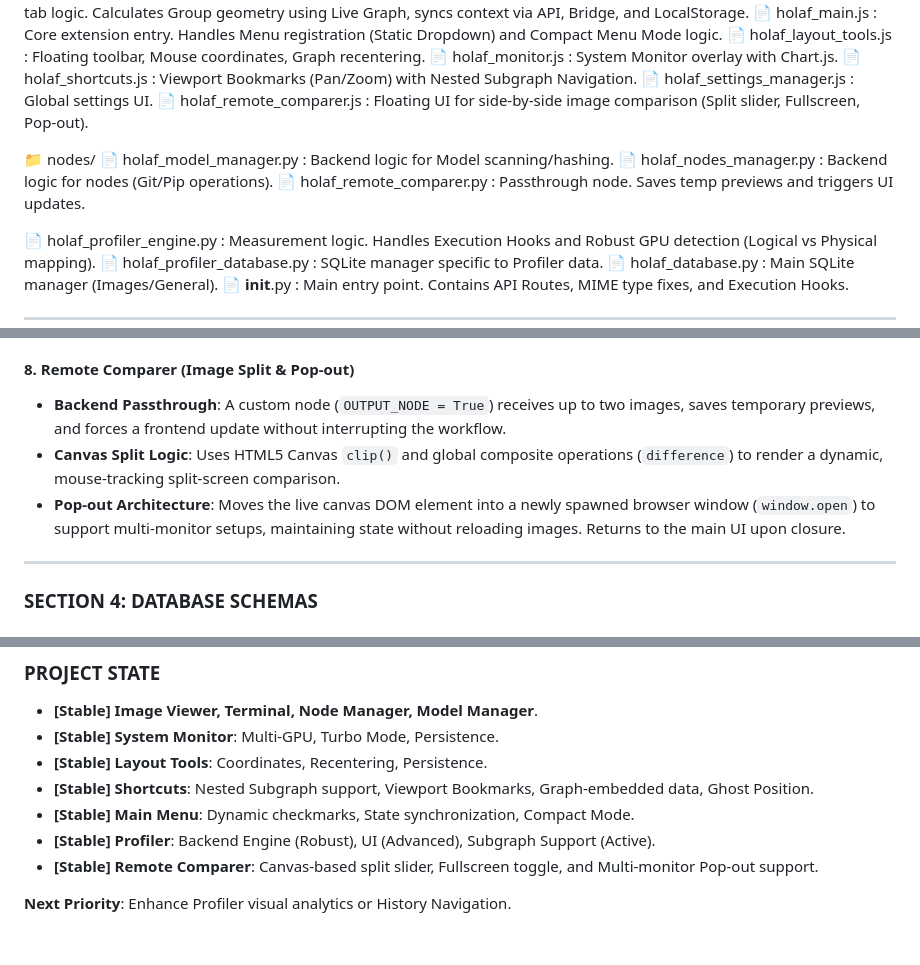
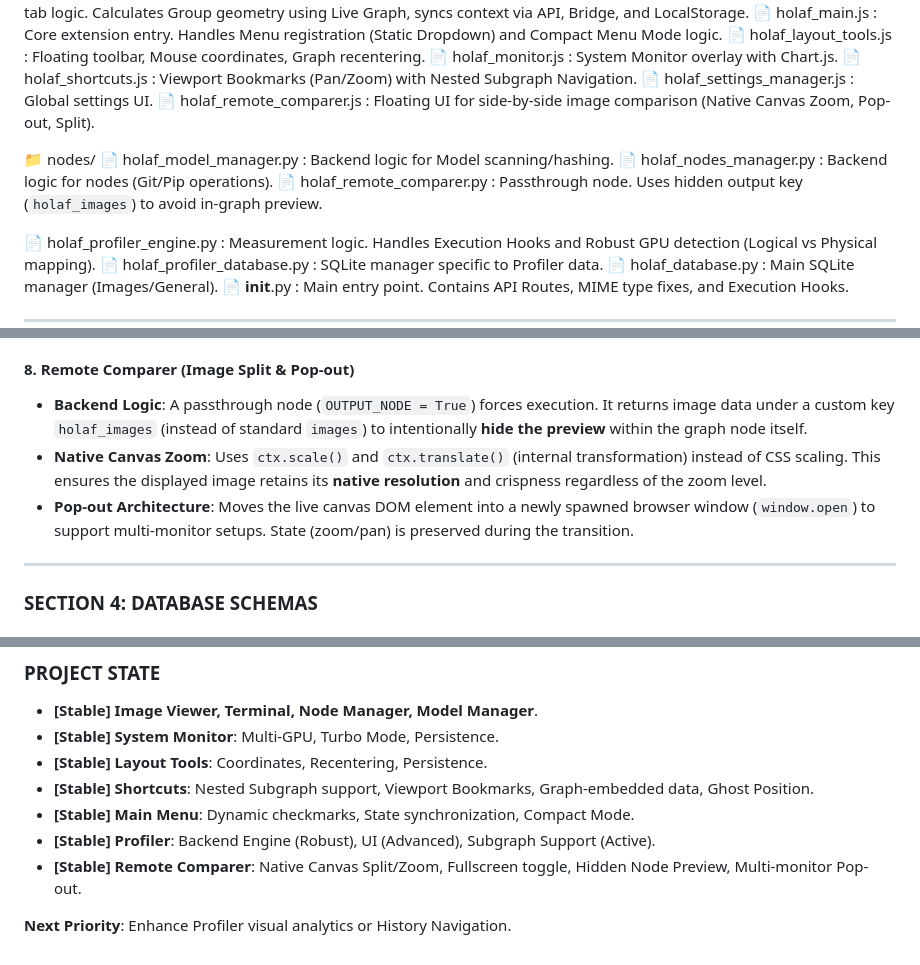
Before and after one commit to grokuku/ComfyUI-Holaf-Utilities, a Markdown page: context.md, 3 parts joined by grey strips. GitHub-like rendering.

Commit message:
update context

```diff
--- a/context.md
+++ b/context.md
@@ -65,12 +65,12 @@ When the user requests a "context update" or when a major feature is implemented
   📄 holaf_monitor.js : System Monitor overlay with Chart.js.
   📄 holaf_shortcuts.js : Viewport Bookmarks (Pan/Zoom) with Nested Subgraph Navigation.
   📄 holaf_settings_manager.js : Global settings UI.
-  📄 holaf_remote_comparer.js : Floating UI for side-by-side image comparison (Split slider, Fullscreen, Pop-out).
+  📄 holaf_remote_comparer.js : Floating UI for side-by-side image comparison (Native Canvas Zoom, Pop-out, Split).
 
 📁 nodes/
   📄 holaf_model_manager.py : Backend logic for Model scanning/hashing.
   📄 holaf_nodes_manager.py : Backend logic for nodes (Git/Pip operations).
-  📄 holaf_remote_comparer.py : Passthrough node. Saves temp previews and triggers UI updates.
+  📄 holaf_remote_comparer.py : Passthrough node. Uses hidden output key (`holaf_images`) to avoid in-graph preview.
 
 📄 holaf_profiler_engine.py : Measurement logic. Handles Execution Hooks and Robust GPU detection (Logical vs Physical mapping).
 📄 holaf_profiler_database.py : SQLite manager specific to Profiler data.
@@ -112,9 +112,9 @@ When the user requests a "context update" or when a major feature is implemented
 *   **Restoration**: A DOM Comment Placeholder (`holaf-menu-placeholder`) ensures the menu returns to its exact original DOM position.
 
 #### 8. Remote Comparer (Image Split & Pop-out)
-*   **Backend Passthrough**: A custom node (`OUTPUT_NODE = True`) receives up to two images, saves temporary previews, and forces a frontend update without interrupting the workflow.
-*   **Canvas Split Logic**: Uses HTML5 Canvas `clip()` and global composite operations (`difference`) to render a dynamic, mouse-tracking split-screen comparison.
-*   **Pop-out Architecture**: Moves the live canvas DOM element into a newly spawned browser window (`window.open`) to support multi-monitor setups, maintaining state without reloading images. Returns to the main UI upon closure.
+*   **Backend Logic**: A passthrough node (`OUTPUT_NODE = True`) forces execution. It returns image data under a custom key `holaf_images` (instead of standard `images`) to intentionally **hide the preview** within the graph node itself.
+*   **Native Canvas Zoom**: Uses `ctx.scale()` and `ctx.translate()` (internal transformation) instead of CSS scaling. This ensures the displayed image retains its **native resolution** and crispness regardless of the zoom level.
+*   **Pop-out Architecture**: Moves the live canvas DOM element into a newly spawned browser window (`window.open`) to support multi-monitor setups. State (zoom/pan) is preserved during the transition.
 
 ---
 
@@ -140,6 +140,6 @@ When the user requests a "context update" or when a major feature is implemented
 *   **[Stable] Shortcuts**: Nested Subgraph support, Viewport Bookmarks, Graph-embedded data, Ghost Position.
 *   **[Stable] Main Menu**: Dynamic checkmarks, State synchronization, Compact Mode.
 *   **[Stable] Profiler**: Backend Engine (Robust), UI (Advanced), Subgraph Support (Active).
-*   **[Stable] Remote Comparer**: Canvas-based split slider, Fullscreen toggle, and Multi-monitor Pop-out support.
+*   **[Stable] Remote Comparer**: Native Canvas Split/Zoom, Fullscreen toggle, Hidden Node Preview, Multi-monitor Pop-out.
 
 **Next Priority**: Enhance Profiler visual analytics or History Navigation.
```
